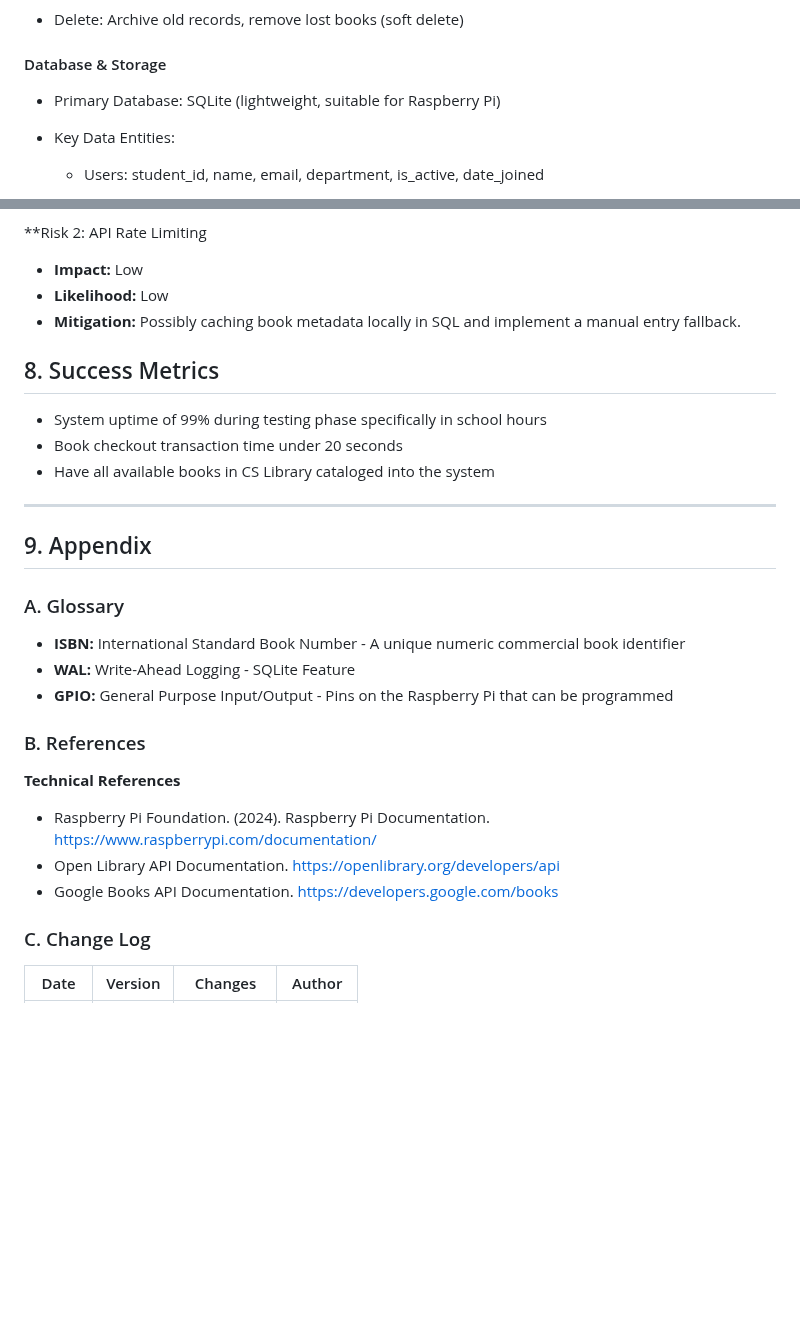
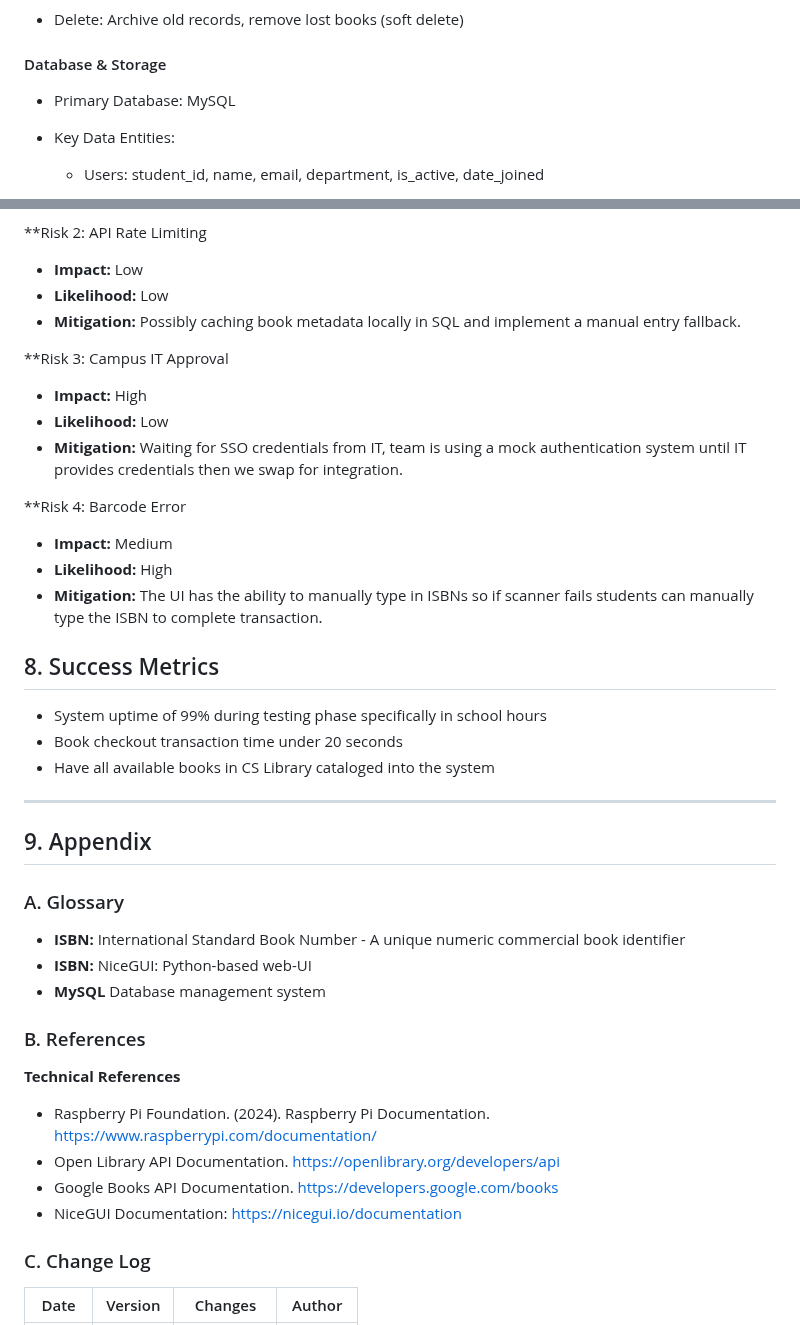
Before and after one commit to AmilcarArmmand/CS_Library_Nuc_Project, a Markdown page: docs/srs.md, 2 parts joined by grey strips. Rendered like a GitHub page; blank space fills up the shorter version.

```diff
--- a/docs/srs.md
+++ b/docs/srs.md
@@ -320,7 +320,7 @@ Goals:
 
 #### Database & Storage
 
-- Primary Database: SQLite (lightweight, suitable for Raspberry Pi)
+- Primary Database: MySQL
 
 - Key Data Entities:
 
@@ -996,6 +977,15 @@ Security Layer:
 - **Likelihood:** Low
 - **Mitigation:** Possibly caching book metadata locally in SQL and implement a manual entry fallback.
 
+**Risk 3: Campus IT Approval
+- **Impact:** High
+- **Likelihood:** Low
+- **Mitigation:** Waiting for SSO credentials from IT, team is using a mock authentication system until IT provides credentials then we swap for integration.
+
+**Risk 4: Barcode Error
+- **Impact:** Medium
+- **Likelihood:** High
+- **Mitigation:** The UI has the ability to manually type in ISBNs so if scanner fails students can manually type the ISBN to complete transaction.
 
 
 ## 8. Success Metrics
@@ -1010,8 +1000,8 @@ Security Layer:
 
 ### A. Glossary
 - **ISBN:** International Standard Book Number - A unique numeric commercial book identifier
-- **WAL:** Write-Ahead Logging - SQLite Feature
-- **GPIO:** General Purpose Input/Output - Pins on the Raspberry Pi that can be programmed
+- **ISBN:** NiceGUI: Python-based web-UI
+- **MySQL** Database management system
 
 ### B. References
 
@@ -1019,6 +1009,7 @@ Security Layer:
 - Raspberry Pi Foundation. (2024). Raspberry Pi Documentation. https://www.raspberrypi.com/documentation/
 - Open Library API Documentation. https://openlibrary.org/developers/api
 - Google Books API Documentation. https://developers.google.com/books
+- NiceGUI Documentation: https://nicegui.io/documentation
 
 ### C. Change Log
 | Date | Version | Changes | Author |
```
Also changed, not shown: other parts of docs/srs.md (+20 -39 lines).
